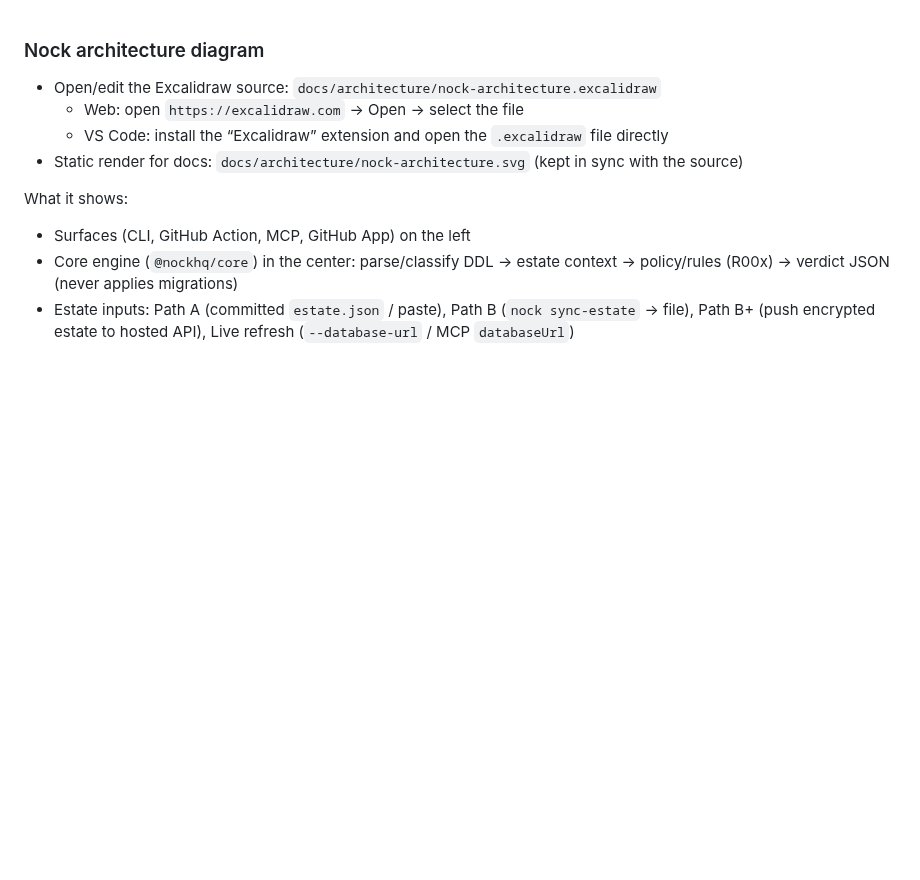
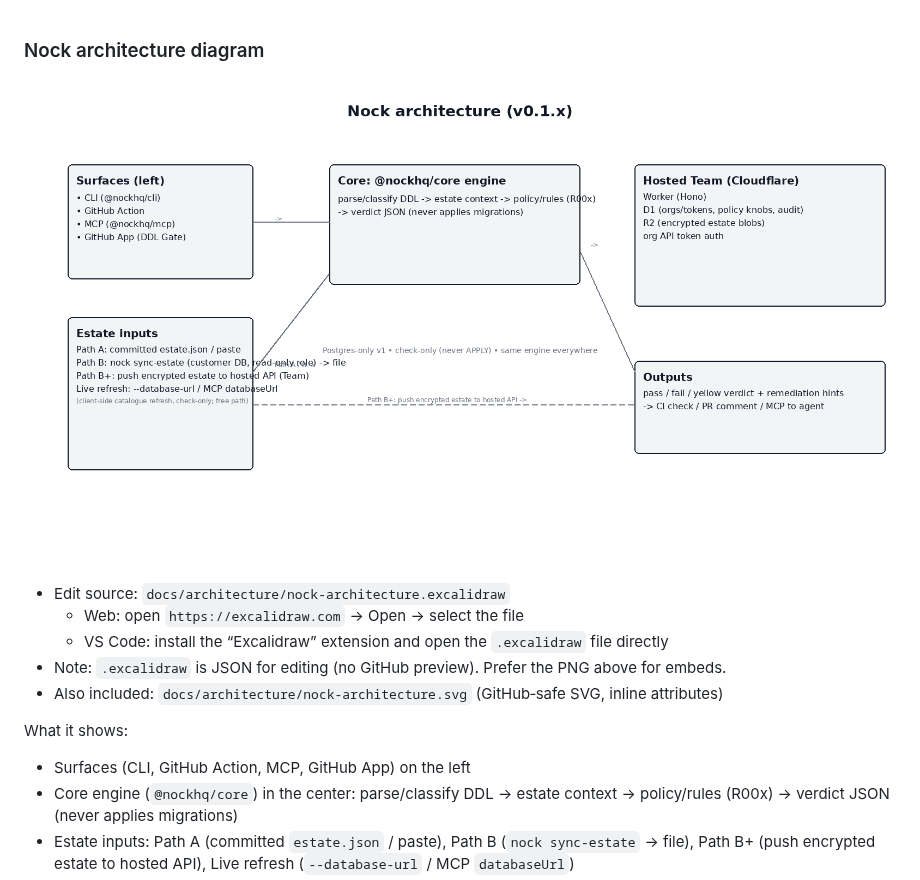
Before and after one commit to saiyamshah1496/nock, a Markdown page: docs/architecture/README.md, the part around the change. GitHub-like rendering; pictures changed too: docs/architecture/nock-architecture.png (added); blank space fills up the shorter version.

Commit message:
docs(architecture): add PNG for GitHub embeds; rewrite SVG GitHub-safe; embed PNG in docs
Co-authored-by: saiyamshah1496 <saiyamshah1496@users.noreply.github.com>

```diff
--- a/docs/architecture/README.md
+++ b/docs/architecture/README.md
@@ -1,9 +1,12 @@
 ### Nock architecture diagram
 
-- Open/edit the Excalidraw source: `docs/architecture/nock-architecture.excalidraw`
+![Nock architecture](./nock-architecture.png)
+
+- Edit source: `docs/architecture/nock-architecture.excalidraw`
   - Web: open `https://excalidraw.com` → Open → select the file
   - VS Code: install the “Excalidraw” extension and open the `.excalidraw` file directly
-- Static render for docs: `docs/architecture/nock-architecture.svg` (kept in sync with the source)
+- Note: `.excalidraw` is JSON for editing (no GitHub preview). Prefer the PNG above for embeds.
+- Also included: `docs/architecture/nock-architecture.svg` (GitHub‑safe SVG, inline attributes)
 
 What it shows:
 - Surfaces (CLI, GitHub Action, MCP, GitHub App) on the left
```
Also changed, not shown: README.md (+4 -0 lines), 2 other files.
